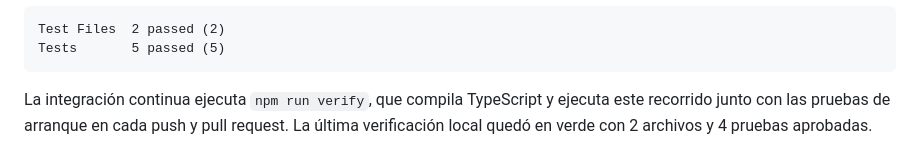
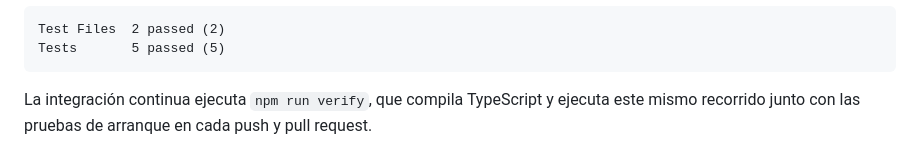
Before and after one commit to ISCOUTB/AS_202620_AudioShare, a Markdown page: docs/aspectos.md, the part around one of its changes. Rendered like a GitHub page.

````diff
--- a/docs/aspectos.md
+++ b/docs/aspectos.md
@@ -122,6 +117,5 @@ Tests       5 passed (5)
 ```
 
 La integración continua ejecuta `npm run verify`, que compila TypeScript y
-ejecuta este recorrido junto con las pruebas de arranque en cada push y pull
-request. La última verificación local quedó en verde con 2 archivos y 4
-pruebas aprobadas.
+ejecuta este mismo recorrido junto con las pruebas de arranque en cada push
+y pull request.
````
Also changed, not shown: other parts of docs/aspectos.md (+16 -21 lines).
